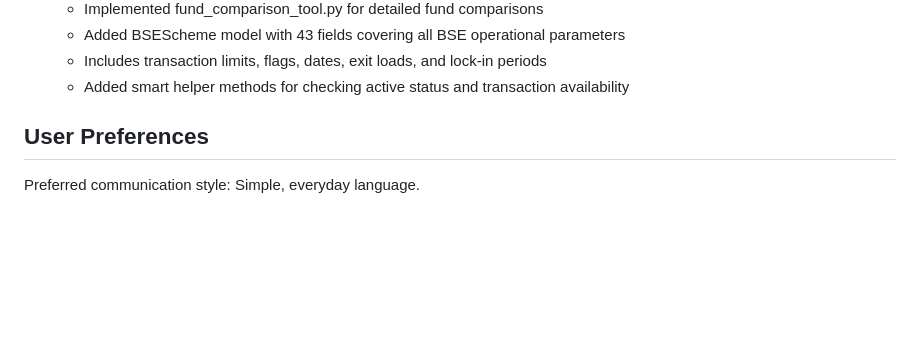
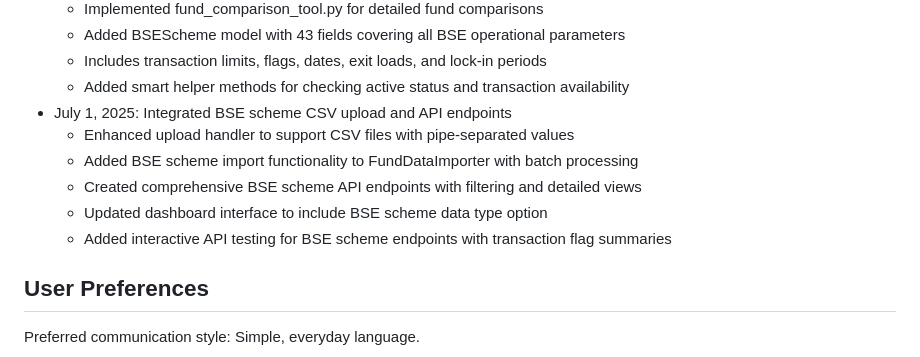
Before and after one commit to jehillparikh/EnterpriseDataManager, a Markdown page: replit.md, the part around the change. Rendered like a GitHub page; blank space fills up the shorter version.

Commit message:
Add support for BSE schemes, enabling detailed financial data management
Implements BSEScheme model, CSV upload, FundDataImporter integration, API endpoints, and dashboard updates.

Replit-Commit-Author: Agent
Replit-Commit-Session-Id: 55940236-50eb-4331-a6d6-9635edfe20fd
Replit-Commit-Screenshot-Url: https://storage.googleapis.com/screenshot-production-us-central1/d0f6b39a-6a83-4923-a202-af2bbcee78de/2393832a-79cf-4834-b3c0-adf1ac28310c.jpg

```diff
--- a/replit.md
+++ b/replit.md
@@ -185,6 +185,12 @@ The application uses a PostgreSQL database with the following key architectural
   - Added BSEScheme model with 43 fields covering all BSE operational parameters
   - Includes transaction limits, flags, dates, exit loads, and lock-in periods
   - Added smart helper methods for checking active status and transaction availability
+- July 1, 2025: Integrated BSE scheme CSV upload and API endpoints
+  - Enhanced upload handler to support CSV files with pipe-separated values
+  - Added BSE scheme import functionality to FundDataImporter with batch processing
+  - Created comprehensive BSE scheme API endpoints with filtering and detailed views
+  - Updated dashboard interface to include BSE scheme data type option
+  - Added interactive API testing for BSE scheme endpoints with transaction flag summaries
 
 ## User Preferences
 
```
